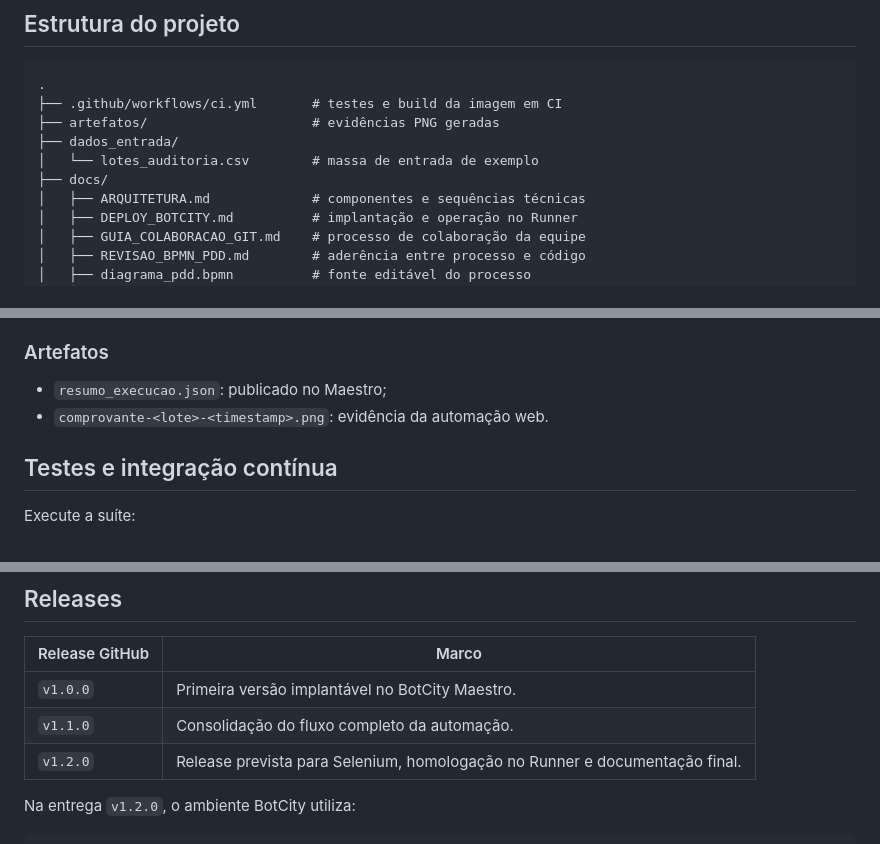
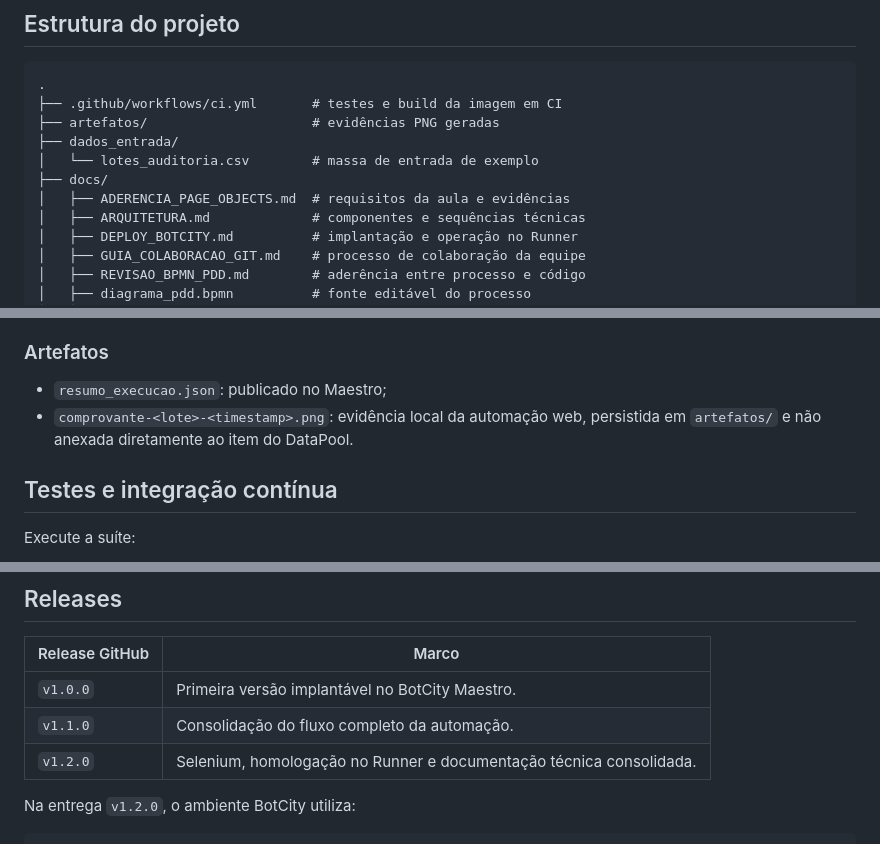
Before and after one commit to g-f307/conferencia-de-lotes, a Markdown page: README.md, 3 parts joined by grey strips. Drawn GitHub-style.

```diff
--- a/README.md
+++ b/README.md
@@ -154,6 +169,7 @@ Exceções inesperadas durante um item são classificadas como erro de sistema.
 ├── dados_entrada/
 │   └── lotes_auditoria.csv        # massa de entrada de exemplo
 ├── docs/
+│   ├── ADERENCIA_PAGE_OBJECTS.md  # requisitos da aula e evidências
 │   ├── ARQUITETURA.md             # componentes e sequências técnicas
 │   ├── DEPLOY_BOTCITY.md          # implantação e operação no Runner
 │   ├── GUIA_COLABORACAO_GIT.md    # processo de colaboração da equipe
@@ -490,7 +509,8 @@ API key antes da persistência.
 ### Artefatos
 
 - `resumo_execucao.json`: publicado no Maestro;
-- `comprovante-<lote>-<timestamp>.png`: evidência da automação web.
+- `comprovante-<lote>-<timestamp>.png`: evidência local da automação web,
+  persistida em `artefatos/` e não anexada diretamente ao item do DataPool.
 
 ## Testes e integração contínua
 
@@ -584,7 +605,7 @@ independentes de implementação, testes, build e documentação.
 |---|---|
 | `v1.0.0` | Primeira versão implantável no BotCity Maestro. |
 | `v1.1.0` | Consolidação do fluxo completo da automação. |
-| `v1.2.0` | Release prevista para Selenium, homologação no Runner e documentação final. |
+| `v1.2.0` | Selenium, homologação no Runner e documentação técnica consolidada. |
 
 Na entrega `v1.2.0`, o ambiente BotCity utiliza:
 
```
Also changed, not shown: other parts of README.md (+25 -6 lines).
